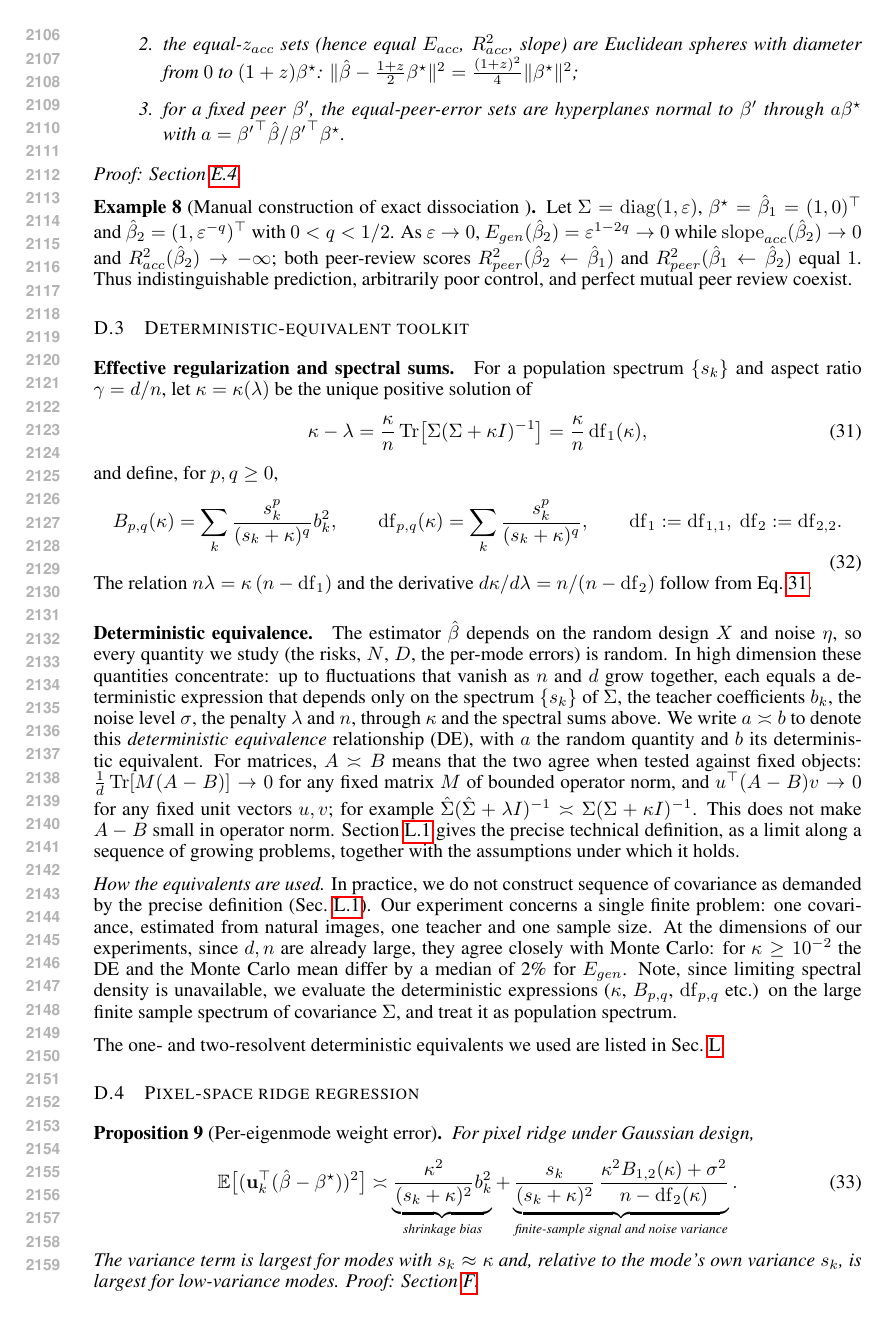
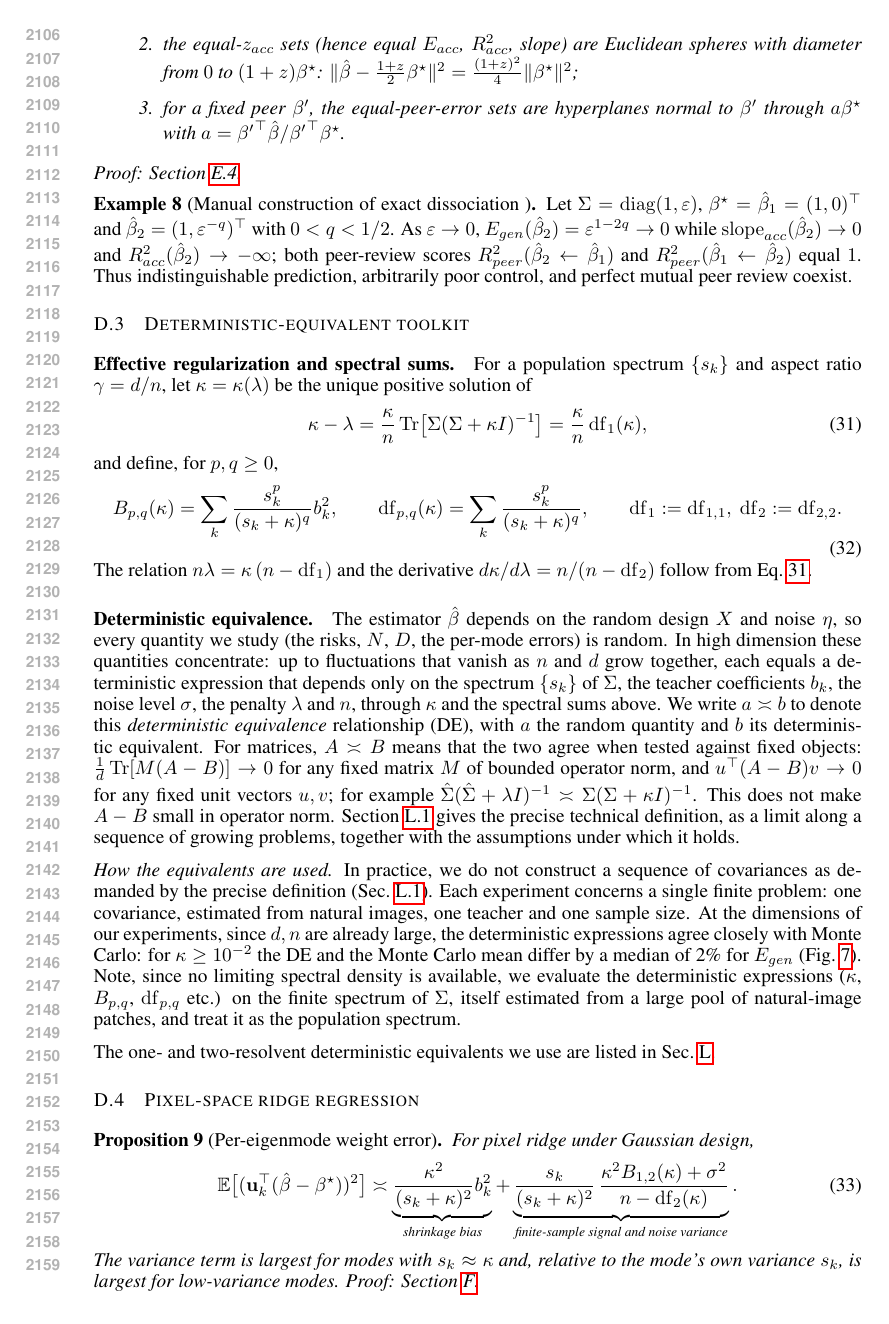
Before and after one commit to Animadversio/AccentuationPredictionRMTDissociation, a LaTeX paper (accentuation_rmt_main_compact_trimmed.tex, which reads theory_appendix_main_results.tex): page 40 of 64. Compiled offline with pdfLaTeX.

Commit message:
Proofread DE paragraph: fix unbalanced brace and minor wording
Co-Authored-By: Claude Opus 5.5 <noreply@anthropic.com>

```diff
--- a/theory_appendix_main_results.tex
+++ b/theory_appendix_main_results.tex
@@ -165,13 +165,13 @@ This does not make $A-B$ small in operator norm.
 Section~\ref{sec:app-de-definition} gives the precise technical definition, as a limit along a sequence of growing problems, together with the assumptions under which it holds.
 
 \emph{How the equivalents are used.}
-In practice, we do not construct sequence of covariance as demanded by the precise definition (Sec.~\ref{sec:app-de-definition}). Our experiment concerns a single finite problem: one covariance, estimated from natural images, one teacher and one sample size.
-At the dimensions of our experiments, since $d,n$ are already large, they agree closely with Monte Carlo:
-for $\kappa\ge10^{-2}$ the DE and the Monte Carlo mean differ by a median of 2\% for $E_{gen}$.
-Note, since limiting spectral density is unavailable, we evaluate the deterministic expressions ($\kappa$, $B_{p,q}$, $\mathrm{df}_{p,q}$ etc.) on the large finite sample spectrum of covariance $\Sigma$, and treat it as population spectrum.
+In practice, we do not construct a sequence of covariances as demanded by the precise definition (Sec.~\ref{sec:app-de-definition}). Each experiment concerns a single finite problem: one covariance, estimated from natural images, one teacher and one sample size.
+At the dimensions of our experiments, since $d,n$ are already large, the deterministic expressions agree closely with Monte Carlo:
+for $\kappa\ge10^{-2}$ the DE and the Monte Carlo mean differ by a median of 2\% for $E_{gen}$ (Fig.~\ref{fig:supp-pixel-de-mc}).
+Note, since no limiting spectral density is available, we evaluate the deterministic expressions ($\kappa$, $B_{p,q}$, $\mathrm{df}_{p,q}$ etc.) on the finite spectrum of $\Sigma$, itself estimated from a large pool of natural-image patches, and treat it as the population spectrum.
 % and 10\% for $E_{acc}$, with larger deviations confined to the near-ridgeless floor and the narrow $E_{acc}$ valley (Fig.~\ref{fig:supp-pixel-de-mc}).}
 
-The one- and two-resolvent deterministic equivalents we used are listed in Sec.~\ref{sec:app-de-toolkit}.
+The one- and two-resolvent deterministic equivalents we use are listed in Sec.~\ref{sec:app-de-toolkit}.
 % [Reviewer fix] (red draft v2: the technical definition, standing assumptions and
 % scalar conventions were moved verbatim, with two corrections, to
 % Section~\ref{sec:app-de-definition} in theory_appendix_polished.tex; this
```
Also changed, not shown: theory_appendix_main_results.tex (2 more changed lines).
